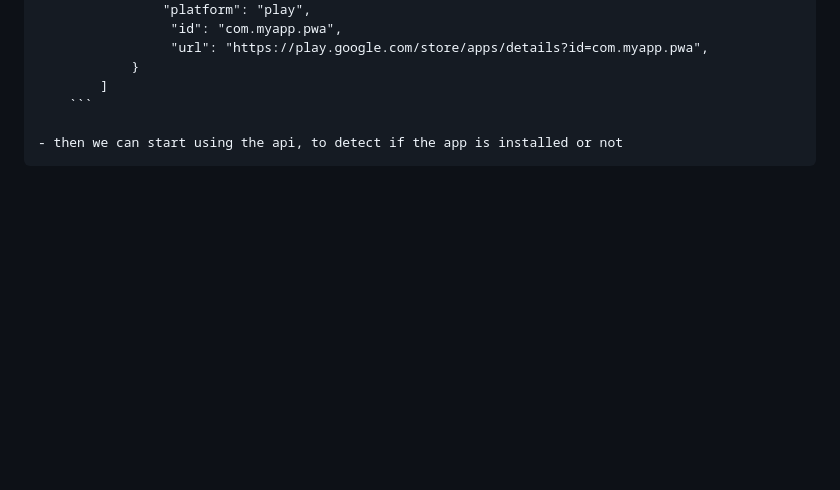
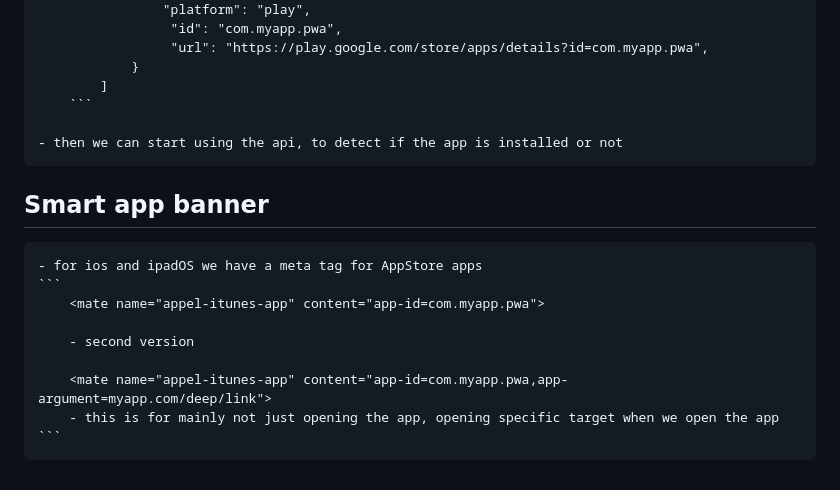
Before and after one commit to tidalu/Tour-of-web-Capabilities, a Markdown page: web_capabilities_/th.md, the part around the change. Rendered like a GitHub page; blank space fills up the shorter version.

Commit message:
Smart app banner

````diff
--- a/web_capabilities_/th.md
+++ b/web_capabilities_/th.md
@@ -457,3 +457,15 @@
         ```
 
     - then we can start using the api, to detect if the app is installed or not
+
+## Smart app banner
+
+    - for ios and ipadOS we have a meta tag for AppStore apps
+    ```
+        <mate name="appel-itunes-app" content="app-id=com.myapp.pwa">
+
+        - second version
+
+        <mate name="appel-itunes-app" content="app-id=com.myapp.pwa,app-argument=myapp.com/deep/link">
+        - this is for mainly not just opening the app, opening specific target when we open the app
+    ```
````
